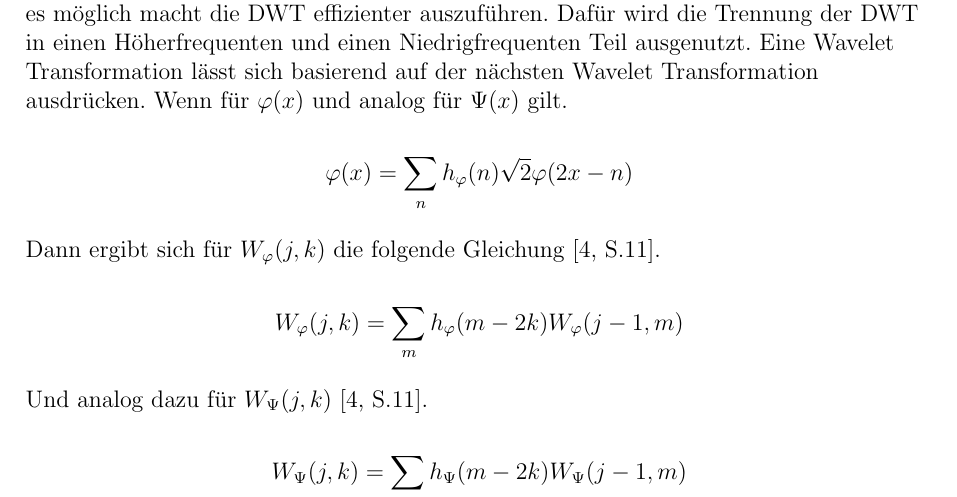
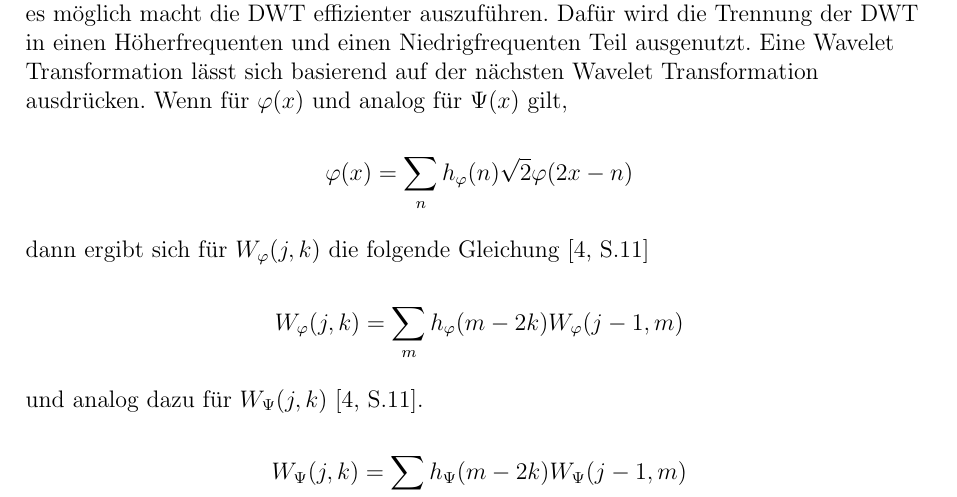
Before and after one commit to paul-pw/wavelets_theorie_und_anwendung, a LaTeX document (ausarbeitung.tex): part of page 6 of 13, cut so that both start at the same text. Compiled offline with pdfLaTeX; a LaTeX package or settings file that is missing is left out.

Commit message:
fixes 2 and build

```diff
--- a/ausarbeitung.tex
+++ b/ausarbeitung.tex
@@ -300,19 +300,19 @@ Dafür wird die Trennung der \ac{dwt} in einen Höherfrequenten
 und einen Niedrigfrequenten Teil ausgenutzt.
 Eine Wavelet Transformation lässt sich basierend
 auf der nächsten Wavelet Transformation ausdrücken.
-Wenn für \(\varphi(x)\) und analog für \(\Psi(x)\) gilt.
+Wenn für \(\varphi(x)\) und analog für \(\Psi(x)\) gilt,
 
 \[
   \varphi(x) = \sum_n h_{\varphi}(n)\sqrt{2}\varphi(2x-n)
 \]
 
-Dann ergibt sich für \(W_\varphi(j,k)\) die folgende Gleichung~\cite[S.11]{wavelet_analysis}.
+dann ergibt sich für \(W_\varphi(j,k)\) die folgende Gleichung~\cite[S.11]{wavelet_analysis}
 
 \[
   W_\varphi(j,k)=\sum_m h_\varphi(m-2k)W_\varphi(j-1,m)
 \]
 
-Und analog dazu für \(W_\Psi(j,k)\)~\cite[S.11]{wavelet_analysis}.
+und analog dazu für \(W_\Psi(j,k)\)~\cite[S.11]{wavelet_analysis}.
 
 \[
   W_\Psi(j,k)=\sum_m h_\Psi(m-2k)W_\Psi(j-1,m)
```
Also changed, not shown: 1 other file.
